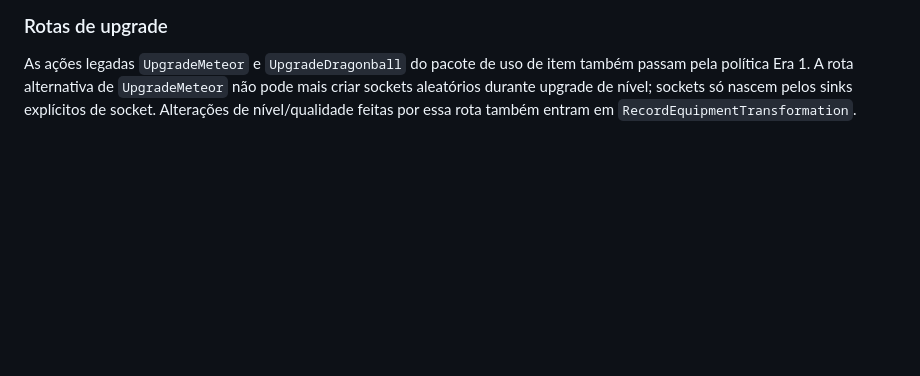
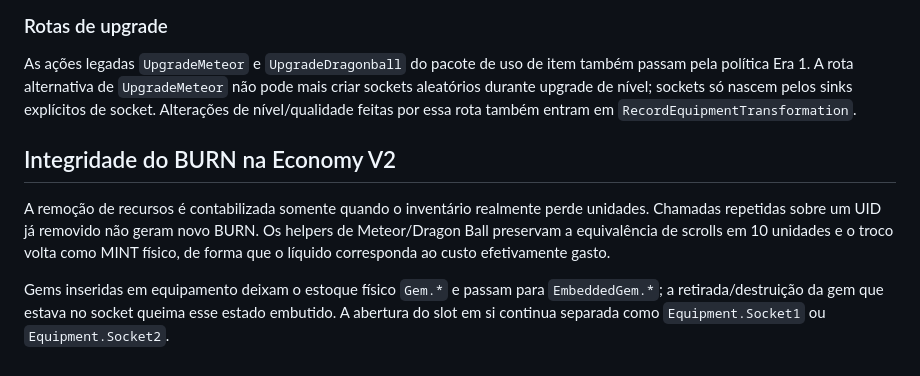
Before and after one commit to taukkunen1/pedro-e-lucaas, a Markdown page: docs/ECONOMIA_TELEMETRIA.md, the part around the change. GitHub-like rendering; blank space fills up the shorter version.

Commit message:
Clarify Economy V2 burn telemetry semantics

```diff
--- a/docs/ECONOMIA_TELEMETRIA.md
+++ b/docs/ECONOMIA_TELEMETRIA.md
@@ -48,3 +48,9 @@ A Economy V2 separa a gem física da gem incorporada ao equipamento. Ao inserir
 
 ### Rotas de upgrade
 As ações legadas `UpgradeMeteor` e `UpgradeDragonball` do pacote de uso de item também passam pela política Era 1. A rota alternativa de `UpgradeMeteor` não pode mais criar sockets aleatórios durante upgrade de nível; sockets só nascem pelos sinks explícitos de socket. Alterações de nível/qualidade feitas por essa rota também entram em `RecordEquipmentTransformation`.
+
+
+## Integridade do BURN na Economy V2
+A remoção de recursos é contabilizada somente quando o inventário realmente perde unidades. Chamadas repetidas sobre um UID já removido não geram novo BURN. Os helpers de Meteor/Dragon Ball preservam a equivalência de scrolls em 10 unidades e o troco volta como MINT físico, de forma que o líquido corresponda ao custo efetivamente gasto.
+
+Gems inseridas em equipamento deixam o estoque físico `Gem.*` e passam para `EmbeddedGem.*`; a retirada/destruição da gem que estava no socket queima esse estado embutido. A abertura do slot em si continua separada como `Equipment.Socket1` ou `Equipment.Socket2`.
```
